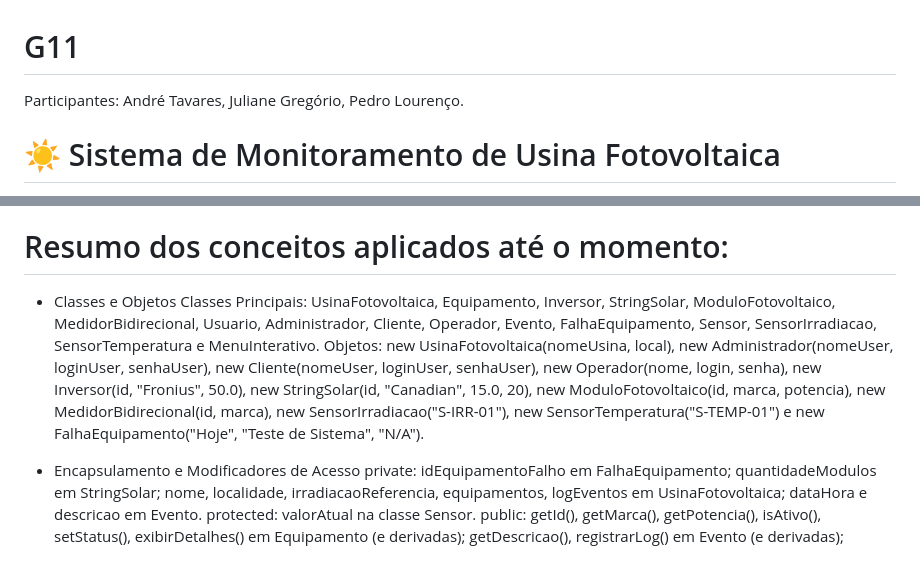
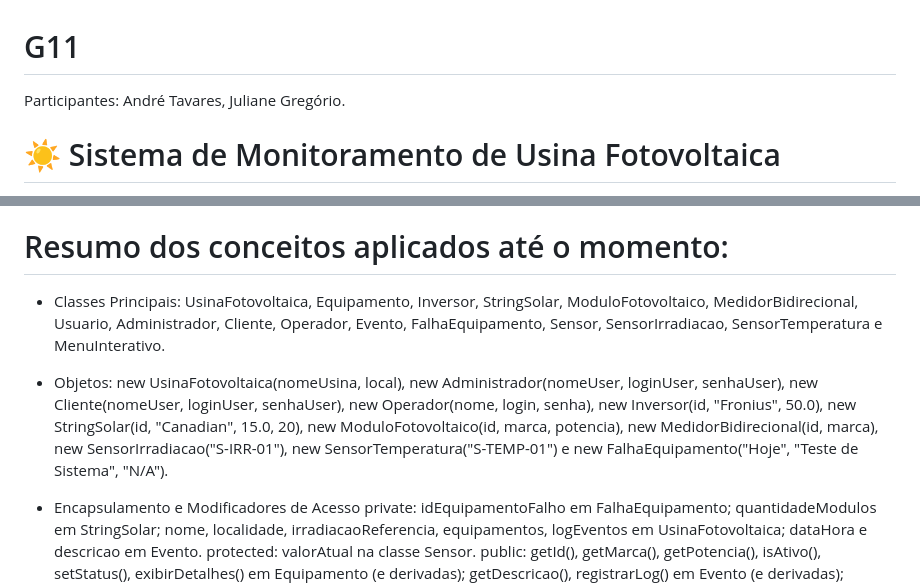
Before and after one commit to poo-ee-2026-1/G11, a Markdown page: README.md, 2 parts joined by grey strips. Rendered like a GitHub page; blank space fills up the shorter version.

```diff
--- a/README.md
+++ b/README.md
@@ -1,6 +1,6 @@
 # G11
 
-Participantes: André Tavares, Juliane Gregório, Pedro Lourenço.
+Participantes: André Tavares, Juliane Gregório.
 
 # ☀️ Sistema de Monitoramento de Usina Fotovoltaica
 
@@ -70,9 +70,9 @@ O sistema deverá permitir:
 
 # Resumo dos conceitos aplicados até o momento:
 
-- Classes e Objetos
-Classes Principais: UsinaFotovoltaica, Equipamento, Inversor, StringSolar, ModuloFotovoltaico, MedidorBidirecional, Usuario, Administrador, Cliente, Operador, Evento, FalhaEquipamento, Sensor, SensorIrradiacao, SensorTemperatura e MenuInterativo.
-Objetos: new UsinaFotovoltaica(nomeUsina, local), new Administrador(nomeUser, loginUser, senhaUser), new Cliente(nomeUser, loginUser, senhaUser), new Operador(nome, login, senha), new Inversor(id, "Fronius", 50.0), new StringSolar(id, "Canadian", 15.0, 20), new ModuloFotovoltaico(id, marca, potencia), new MedidorBidirecional(id, marca), new SensorIrradiacao("S-IRR-01"), new SensorTemperatura("S-TEMP-01") e new FalhaEquipamento("Hoje", "Teste de Sistema", "N/A").
+- Classes Principais: UsinaFotovoltaica, Equipamento, Inversor, StringSolar, ModuloFotovoltaico, MedidorBidirecional, Usuario, Administrador, Cliente, Operador, Evento, FalhaEquipamento, Sensor, SensorIrradiacao, SensorTemperatura e MenuInterativo.
+
+- Objetos: new UsinaFotovoltaica(nomeUsina, local), new Administrador(nomeUser, loginUser, senhaUser), new Cliente(nomeUser, loginUser, senhaUser), new Operador(nome, login, senha), new Inversor(id, "Fronius", 50.0), new StringSolar(id, "Canadian", 15.0, 20), new ModuloFotovoltaico(id, marca, potencia), new MedidorBidirecional(id, marca), new SensorIrradiacao("S-IRR-01"), new SensorTemperatura("S-TEMP-01") e new FalhaEquipamento("Hoje", "Teste de Sistema", "N/A").
 
 - Encapsulamento e Modificadores de Acesso
 private: idEquipamentoFalho em FalhaEquipamento; quantidadeModulos em StringSolar; nome, localidade, irradiacaoReferencia, equipamentos, logEventos em UsinaFotovoltaica; dataHora e descricao em Evento.
```
